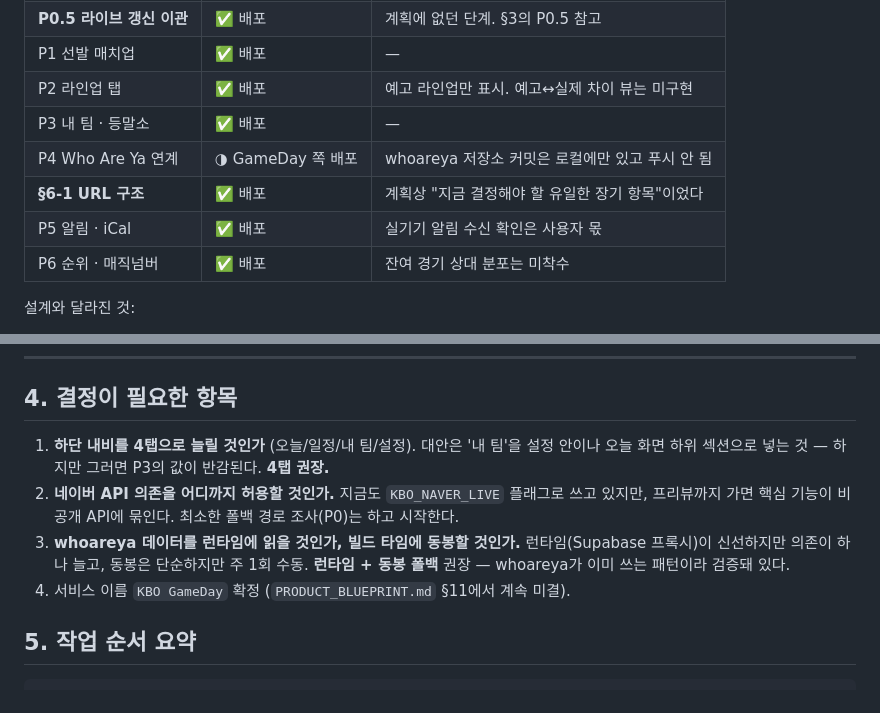
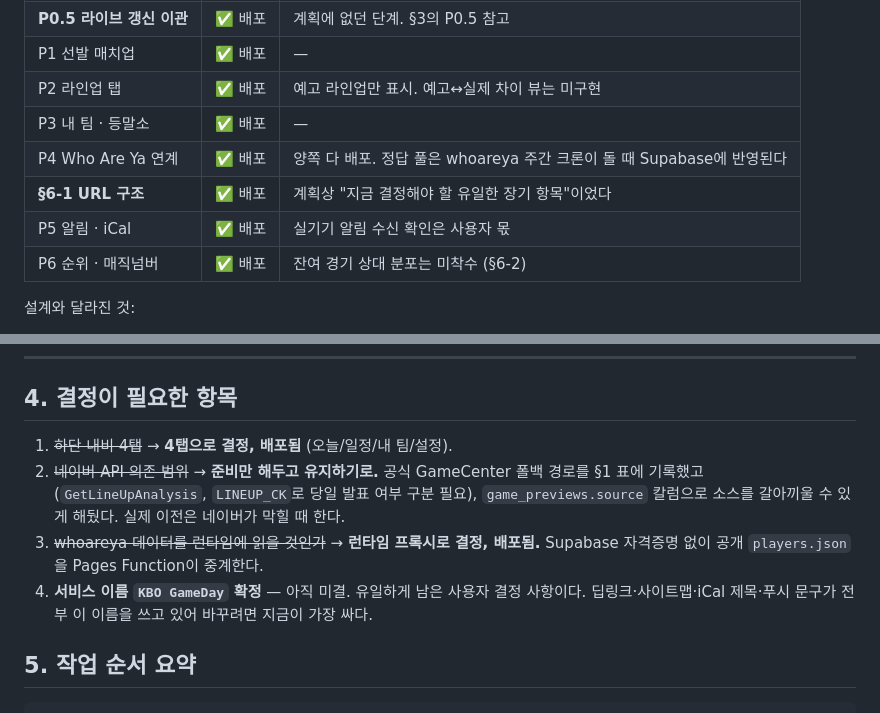
Before and after one commit to ChangH2e2/kbo-auto-calendar, a Markdown page: docs/ROADMAP_V2.md, 2 parts joined by grey strips. Drawn GitHub-style.

Commit message:
docs: close out the decisions the build already settled

```diff
--- a/docs/ROADMAP_V2.md
+++ b/docs/ROADMAP_V2.md
@@ -13,10 +13,10 @@
 | P1 선발 매치업 | ✅ 배포 | — |
 | P2 라인업 탭 | ✅ 배포 | 예고 라인업만 표시. 예고↔실제 차이 뷰는 미구현 |
 | P3 내 팀 · 등말소 | ✅ 배포 | — |
-| P4 Who Are Ya 연계 | ◑ GameDay 쪽 배포 | whoareya 저장소 커밋은 로컬에만 있고 푸시 안 됨 |
+| P4 Who Are Ya 연계 | ✅ 배포 | 양쪽 다 배포. 정답 풀은 whoareya 주간 크론이 돌 때 Supabase에 반영된다 |
 | **§6-1 URL 구조** | ✅ 배포 | 계획상 "지금 결정해야 할 유일한 장기 항목"이었다 |
 | P5 알림 · iCal | ✅ 배포 | 실기기 알림 수신 확인은 사용자 몫 |
-| P6 순위 · 매직넘버 | ✅ 배포 | 잔여 경기 상대 분포는 미착수 |
+| P6 순위 · 매직넘버 | ✅ 배포 | 잔여 경기 상대 분포는 미착수 (§6-2) |
 
 설계와 달라진 것:
 
@@ -449,10 +449,14 @@ P1·P2가 끝나면 알릴 거리가 세 개가 된다: **예매 오픈 / 선발
 
 ## 4. 결정이 필요한 항목
 
-1. **하단 내비를 4탭으로 늘릴 것인가** (오늘/일정/내 팀/설정). 대안은 '내 팀'을 설정 안이나 오늘 화면 하위 섹션으로 넣는 것 — 하지만 그러면 P3의 값이 반감된다. **4탭 권장.**
-2. **네이버 API 의존을 어디까지 허용할 것인가.** 지금도 `KBO_NAVER_LIVE` 플래그로 쓰고 있지만, 프리뷰까지 가면 핵심 기능이 비공개 API에 묶인다. 최소한 폴백 경로 조사(P0)는 하고 시작한다.
-3. **whoareya 데이터를 런타임에 읽을 것인가, 빌드 타임에 동봉할 것인가.** 런타임(Supabase 프록시)이 신선하지만 의존이 하나 늘고, 동봉은 단순하지만 주 1회 수동. **런타임 + 동봉 폴백** 권장 — whoareya가 이미 쓰는 패턴이라 검증돼 있다.
-4. 서비스 이름 `KBO GameDay` 확정 (`PRODUCT_BLUEPRINT.md` §11에서 계속 미결).
+1. ~~하단 내비 4탭~~ → **4탭으로 결정, 배포됨** (오늘/일정/내 팀/설정).
+2. ~~네이버 API 의존 범위~~ → **준비만 해두고 유지하기로.** 공식 GameCenter 폴백 경로를 §1 표에 기록했고
+   (`GetLineUpAnalysis`, `LINEUP_CK`로 당일 발표 여부 구분 필요), `game_previews.source` 칼럼으로
+   소스를 갈아끼울 수 있게 해뒀다. 실제 이전은 네이버가 막힐 때 한다.
+3. ~~whoareya 데이터를 런타임에 읽을 것인가~~ → **런타임 프록시로 결정, 배포됨.** Supabase 자격증명 없이
+   공개 `players.json`을 Pages Function이 중계한다.
+4. **서비스 이름 `KBO GameDay` 확정** — 아직 미결. 유일하게 남은 사용자 결정 사항이다.
+   딥링크·사이트맵·iCal 제목·푸시 문구가 전부 이 이름을 쓰고 있어 바꾸려면 지금이 가장 싸다.
 
 ## 5. 작업 순서 요약
 
```
